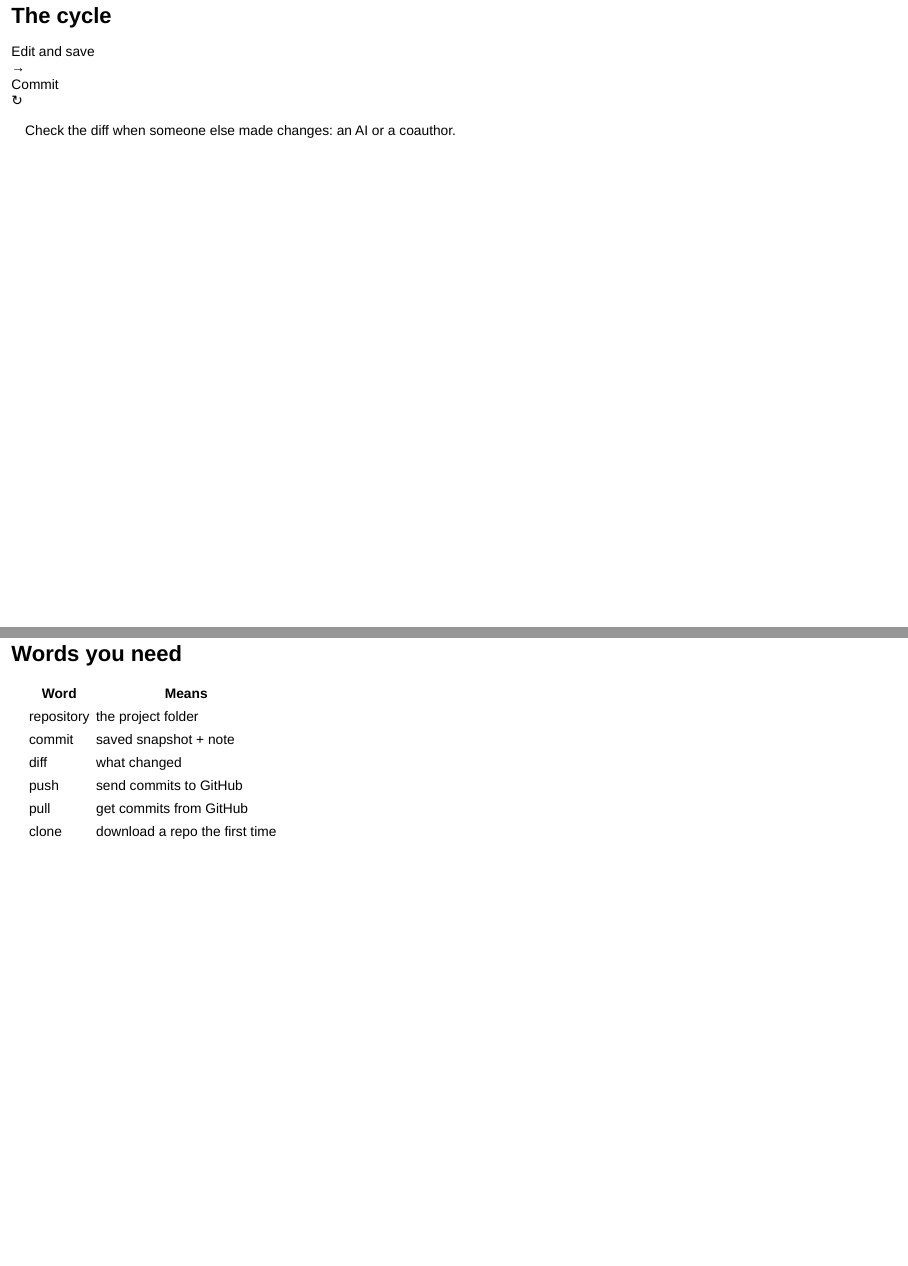
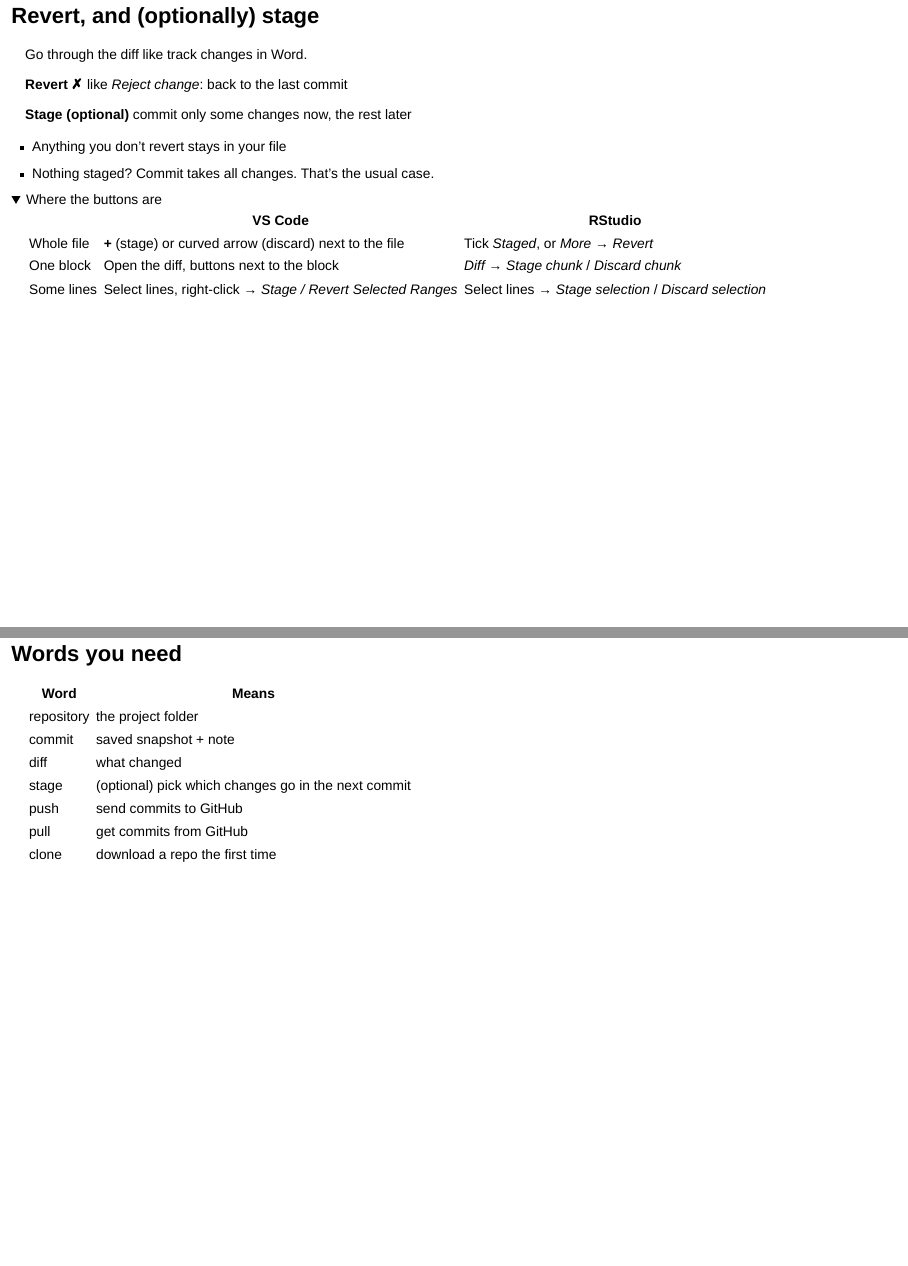
Before and after one commit to hafsunde/git-demo, a Quarto document (slides/slides.qmd): pages 12 and 15 of 32 before the commit and pages 12 and 16 of 33 after it, joined at a grey line. Rendered offline with R 4.5, knitr and Pandoc in place of Quarto, with nearby package versions; folded parts are opened; drawn as Slidy slides in place of the format the file asks for.

Commit message:
Add slide on reverting and optional staging
Compare reverting to "Reject change" in Word's track changes, and make
clear that staging is optional. Add matching rows to the cheat sheet.

Co-Authored-By: Claude Opus 5.5 <noreply@anthropic.com>

````diff
--- a/participants/cheatsheet.md
+++ b/participants/cheatsheet.md
@@ -9,7 +9,7 @@
 | diff | What changed: red removed, green added |
 | hash | A commit's unique ID, e.g. `e81c5f3` |
 | `.git` | Hidden folder inside the project that holds the history |
-| stage | Choose which changes go into the next commit |
+| stage | Optional: choose which changes go into the next commit. Skip it and the commit takes all changes |
 | push | Send your commits to GitHub |
 | pull | Get new commits from GitHub |
 | clone | Download a repo from GitHub the first time |
@@ -56,6 +56,7 @@
 | Push / pull | *Sync Changes* | Green arrow / blue arrow |
 | History | *Graph* in Source Control, or *Timeline* | Clock icon |
 | Throw away unsaved-to-git changes | Curved arrow next to the file (*Discard*) | *More → Revert* |
+| Keep or throw away part of a file | In the diff: buttons next to each block, or select lines → right-click → *Stage / Revert Selected Ranges* | *Diff* → *Stage chunk* / *Discard chunk*, or select lines → *Stage selection* / *Discard selection* |
 | Undo last commit (not pushed) | `…` menu → *Commit → Undo Last Commit* | Ask for help, or use VS Code |
 
 Stata: Stata has no git button. Open the project folder in VS Code and use it for git.
--- a/slides/slides.qmd
+++ b/slides/slides.qmd
@@ -177,6 +177,45 @@
 You don't need it for every commit of your own: when you made the change yourself, you know what it is. It earns its place when you didn't make every change yourself: after an AI edit, after pulling a coauthor's work, or when you come back after a break and wonder what you were doing.
 :::
 
+## Revert, and (optionally) stage
+
+::: {.def}
+Go through the diff like track changes in Word.
+:::
+
+:::: {.cards}
+::: {}
+**Revert ✗**
+like *Reject change*: back to the last commit
+:::
+::: {}
+**Stage (optional)**
+commit only some changes now, the rest later
+:::
+::::
+
+- Anything you don't revert stays in your file
+- Nothing staged? Commit takes all changes. That's the usual case.
+
+```{=html}
+<details><summary>Where the buttons are</summary>
+<table>
+<thead><tr><th></th><th>VS Code</th><th>RStudio</th></tr></thead>
+<tbody>
+<tr><td>Whole file</td><td><b>+</b> (stage) or curved arrow (discard) next to the file</td><td>Tick <i>Staged</i>, or <i>More → Revert</i></td></tr>
+<tr><td>One block</td><td>Open the diff, buttons next to the block</td><td><i>Diff</i> → <i>Stage chunk</i> / <i>Discard chunk</i></td></tr>
+<tr><td>Some lines</td><td>Select lines, right-click → <i>Stage / Revert Selected Ranges</i></td><td>Select lines → <i>Stage selection</i> / <i>Discard selection</i></td></tr>
+</tbody>
+</table>
+</details>
+```
+
+::: {.notes}
+The diff isn't just for looking. You can act on it, a bit like track changes in Word. Revert, or discard, is like "Reject change": the lines go back to how they were at the last commit. You can do it for a whole file, one block, or single lines. This is how you review an AI edit: revert what you didn't ask for, commit the rest. Careful: a reverted change that was never committed is gone. VS Code and RStudio ask you to confirm.
+
+Staging is optional, and I seldom use it. It's not quite "Accept change": everything you don't revert is already in your file. Staging only chooses what goes into this particular commit. Useful when you made two unrelated changes and want two clean commits: stage one, commit, then commit the rest. If nothing is staged, VS Code just offers to commit everything. RStudio does need you to tick the files, but ticking all of them is the normal case.
+:::
+
 ## The cycle
 
 ```{=html}
@@ -251,6 +290,7 @@
 | repository | the project folder |
 | commit | saved snapshot + note |
 | diff | what changed |
+| stage | (optional) pick which changes go in the next commit |
 | push | send commits to GitHub |
 | pull | get commits from GitHub |
 | clone | download a repo the first time |
````
Also changed, not shown: slides/slides.qmd (2 more changed lines).
